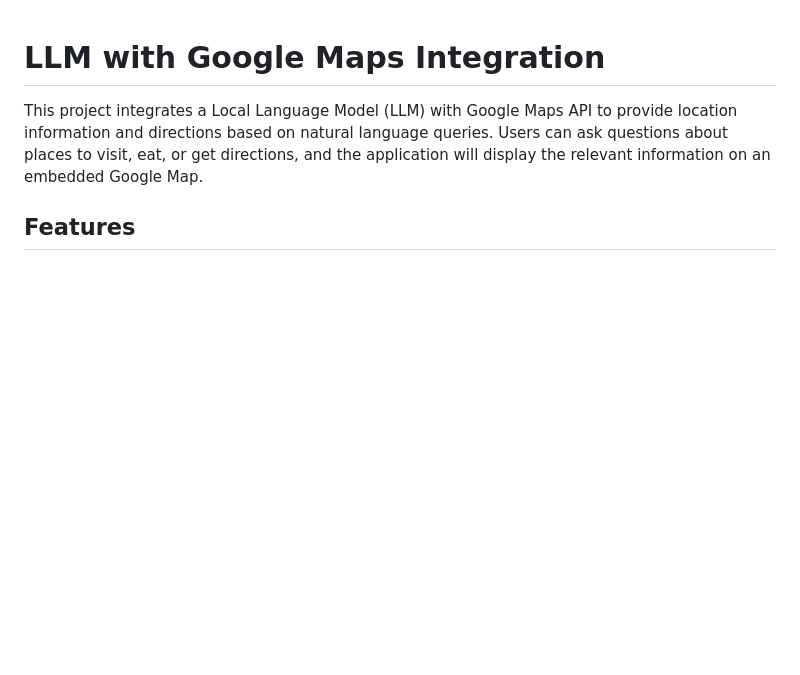
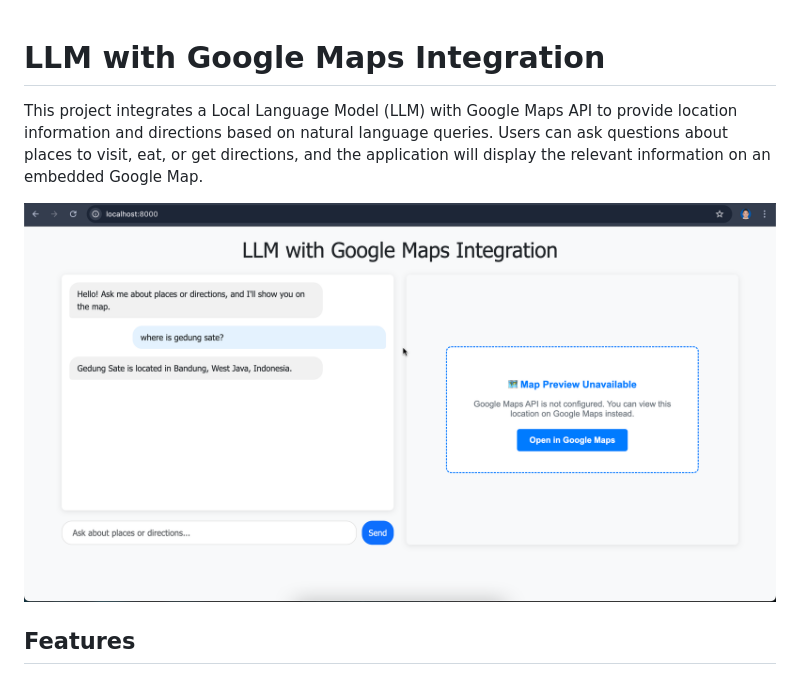
Before and after one commit to hendra-lesmana/heypico-test, a Markdown page: README.md, the part around the change. GitHub-like rendering; pictures changed too: showcase.png (added); blank space fills up the shorter version.

Commit message:
docs: add showcase image to README
Include a screenshot of the application in the README to visually demonstrate its functionality

```diff
--- a/README.md
+++ b/README.md
@@ -1,6 +1,8 @@
 # LLM with Google Maps Integration
 
 This project integrates a Local Language Model (LLM) with Google Maps API to provide location information and directions based on natural language queries. Users can ask questions about places to visit, eat, or get directions, and the application will display the relevant information on an embedded Google Map.
+
+![App Showcase](showcase.png)
 
 ## Features
 
```
